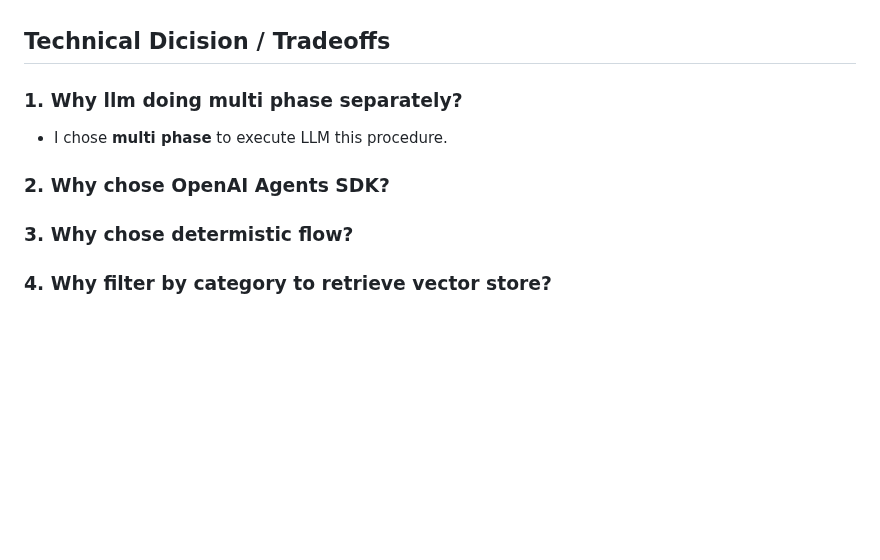
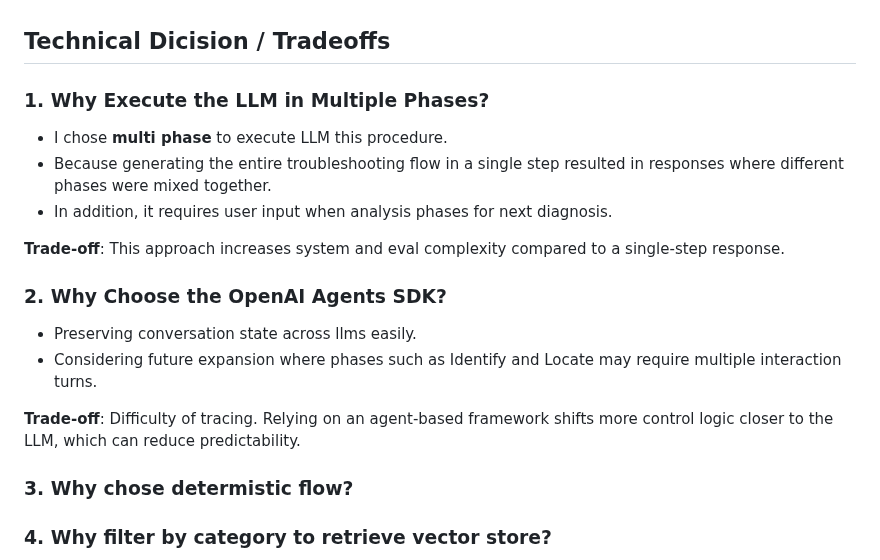
Before and after one commit to naoto-tanaka-prodapt/network-eng-assistant, a Markdown page: README.md, the part around the change. GitHub-like rendering; blank space fills up the shorter version.

Commit message:
feat: technical decision

```diff
--- a/README.md
+++ b/README.md
@@ -138,11 +138,22 @@ python generate_agents_csv.py
 
 ## Technical Dicision / Tradeoffs
 
-### 1. Why llm doing multi phase separately?
+### 1. Why Execute the LLM in Multiple Phases?
 
 - I chose **multi phase** to execute LLM this procedure.
+- Because generating the entire troubleshooting flow in a single step resulted in responses where different phases were mixed together.
+- In addition, it requires user input when analysis phases for next diagnosis.
 
-### 2. Why chose OpenAI Agents SDK?
+**Trade-off**:
+This approach increases system and eval complexity compared to a single-step response.
+
+### 2. Why Choose the OpenAI Agents SDK?
+
+- Preserving conversation state across llms easily.
+- Considering future expansion where phases such as Identify and Locate may require multiple interaction turns.
+
+**Trade-off**:
+Difficulty of tracing. Relying on an agent-based framework shifts more control logic closer to the LLM, which can reduce predictability.
 
 ### 3. Why chose determistic flow?
 
```
